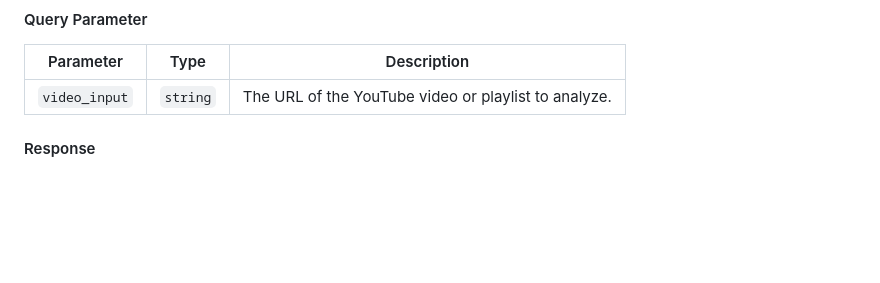
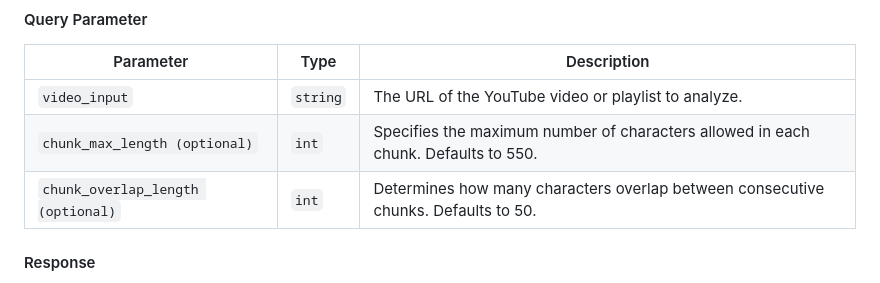
Before and after one commit to dneumnn/AcademicChatBot, a Markdown page: src/data_processing/README.md, the part around one of its changes. Rendered like a GitHub page; blank space fills up the shorter version.

Commit message:
Update README with the 2 new parameters

```diff
--- a/src/data_processing/README.md
+++ b/src/data_processing/README.md
@@ -51,6 +51,8 @@ The usage of this package is streamlined and easy. Ensure the **FastAPI server**
 | Parameter | Type | Description |
 | --- | --- | --- |
 | `video_input` | `string` | The URL of the YouTube video or playlist to analyze. |
+| `chunk_max_length (optional)` | `int` | Specifies the maximum number of characters allowed in each chunk. Defaults to 550. |
+| `chunk_overlap_length (optional)` | `int` | Determines how many characters overlap between consecutive chunks. Defaults to 50. |
 
 #### Response
 
```
Also changed, not shown: other parts of src/data_processing/README.md (+1 -1 lines).
